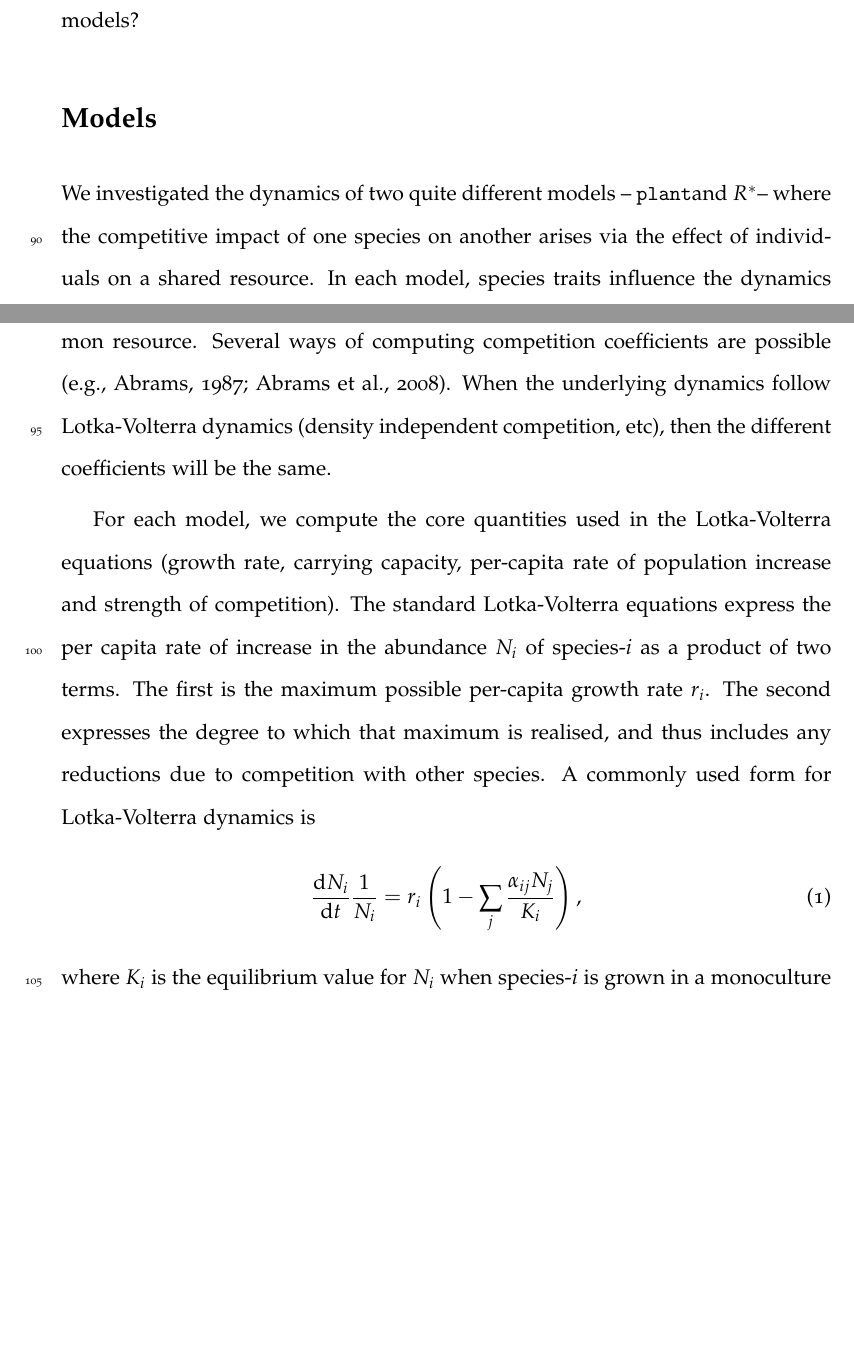
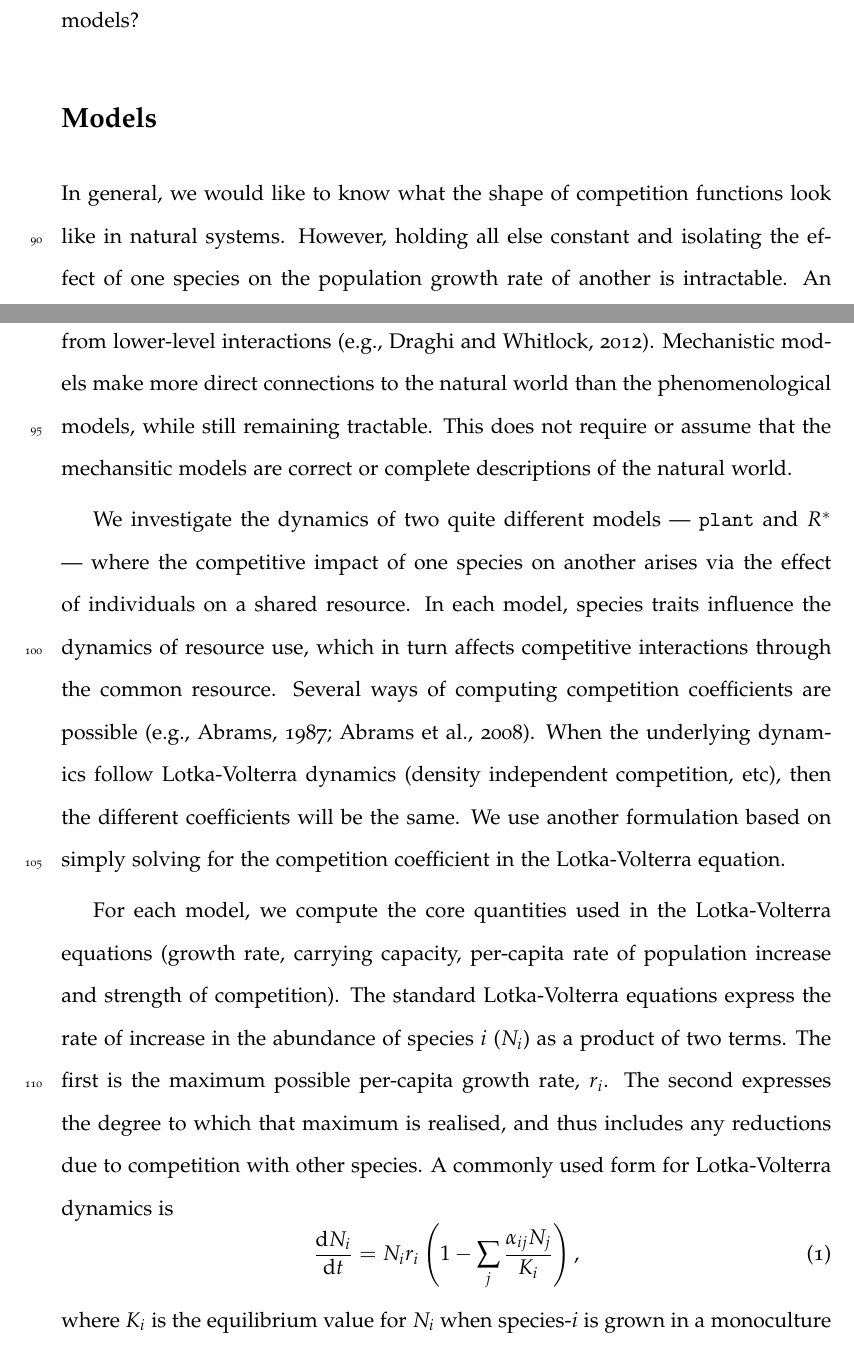
Before and after one commit to traitecoevo/competition_kernels, a LaTeX paper (ms/competition-kernels.tex): two parts of pages 5 and 6 of 38, joined at a grey line, cut so that both start at the same text, the shorter picture padded with empty space. Compiled offline with pdfLaTeX.

Commit message:
Edits throughout the "models" section

```diff
--- a/ms/competition-kernels.tex
+++ b/ms/competition-kernels.tex
@@ -219,6 +219,19 @@ assumed in kernel-based models?
 
 \section{Models}
 
+In general, we would like to know what the shape of competition
+functions look like in natural systems.  However, holding all else
+constant and isolating the effect of one species on the population
+growth rate of another is intractable.
+%
+An alternative approach is to analyse models where the competitive
+effects emerge from lower-level interactions
+\citep[e.g.,][]{Draghi-2012}.  Mechanistic models make more direct
+connections to the natural world than the phenomenological models,
+while still remaining tractable.  This does not require or assume that
+the mechansitic models are correct or complete descriptions of the
+natural world.
+
 % NOTE: Thoughout, decide how to use the terms ``competition kernel''
 % and ``competition function''; in the usual use they are roughly
 % equivalent but here they are probably not: see
@@ -234,32 +247,34 @@ assumed in kernel-based models?
 % need dealing with explicitly.  But of course we don't really use
 % them (yet -- see issue #35), and note that not all are even possible
 % (some require that coexistance is possible).
-We investigated the dynamics of two quite different models -- \plant
-and \Rstar -- where the competitive impact of one species on another
-arises via the effect of individuals on a shared resource. In each
-model, species traits influence the dynamics of resource use, which in
-turn affects competitive interactions through the common resource.
-Several ways of computing competition coefficients are possible
-\citep[e.g.,][]{Abrams-1987,Abrams-2008}.  When the underlying
-dynamics follow Lotka-Volterra dynamics (density independent
-competition, etc), then the different coefficients will be the same.
+We investigate the dynamics of two quite different models --- \plant\
+and \Rstar\ --- where the competitive impact of one species on another
+arises via the effect of individuals on a shared resource.
+%
+In each model, species traits influence the dynamics of resource use,
+which in turn affects competitive interactions through the common
+resource.  Several ways of computing competition coefficients are
+possible \citep[e.g.,][]{Abrams-1987,Abrams-2008}.  When the
+underlying dynamics follow Lotka-Volterra dynamics (density
+independent competition, etc), then the different coefficients will be
+the same.  We use another formulation based on simply solving for the
+competition coefficient in the Lotka-Volterra equation.
 
 For each model, we compute the core quantities used in the
 Lotka-Volterra equations (growth rate, carrying capacity, per-capita
 rate of population increase and strength of competition).  The
-standard Lotka-Volterra equations express the per capita rate of
-increase in the abundance $N_i$ of species-$i$ as a product of two
-terms.
+standard Lotka-Volterra equations express the rate of increase in the
+abundance of species $i$ ($N_i$) as a product of two terms.
 %
-The first is the maximum possible per-capita growth rate $r_i$. The
+The first is the maximum possible per-capita growth rate, $r_i$. The
 second expresses the degree to which that maximum is realised, and
 thus includes any reductions due to competition with other species. A
 commonly used form for Lotka-Volterra dynamics is
 %
 \begin{equation}
 \label{eq:LV}
-\frac{\ud N_i}{\ud t} \frac{1}{N_i} =
-r_i \left(1 - \sum_j \frac{\alpha_{ij} N_j}{K_i}\right),
+\frac{\ud N_i}{\ud t} =
+N_i r_i \left(1 - \sum_j \frac{\alpha_{ij} N_j}{K_i}\right),
 \end{equation}
 %
 where $K_i$ is the equilibrium value for $N_i$ when species-$i$ is
```
Also changed, not shown: ms/competition-kernels.tex (87 more changed lines).
